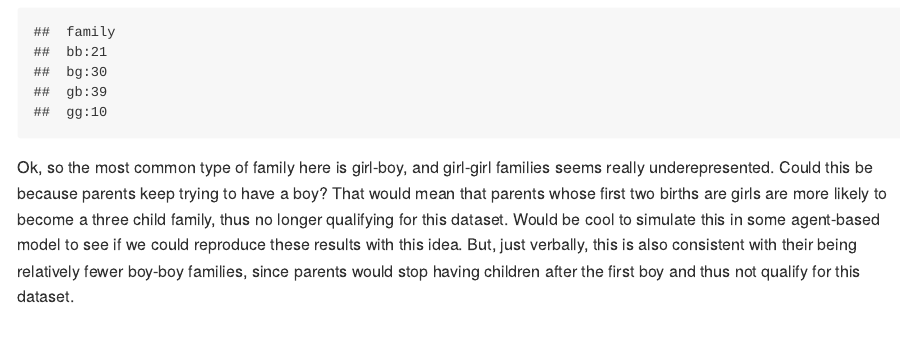
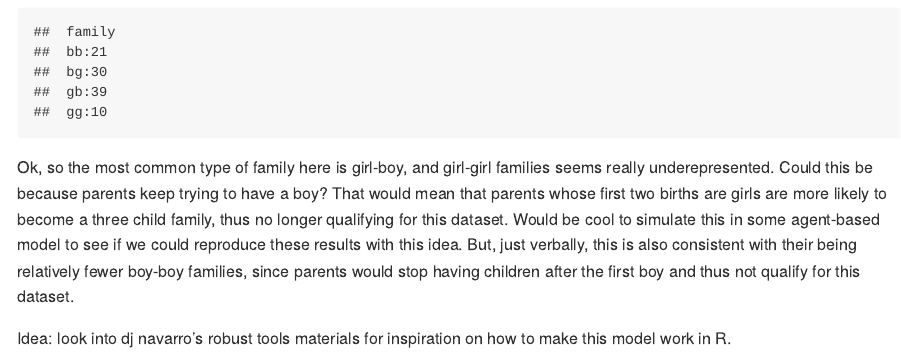
Before and after one commit to vbrazao/statistical-rethinking, an R Markdown document (chp3/chp3.Rmd): the page in a window 1100 px wide, from 11330 px down. Rendered offline with R 4.5, knitr and Pandoc, with nearby package versions; some code elsewhere in the file could not run offline.

Commit message:
added idea for resrouce to conduct simulation

````diff
--- a/chp3/chp3.Rmd
+++ b/chp3/chp3.Rmd
@@ -347,3 +347,5 @@ births %>%
   summary()
 ```
 Ok, so the most common type of family here is girl-boy, and girl-girl families seems really underepresented. Could this be because parents keep trying to have a boy? That would mean that parents whose first two births are girls are more likely to become a three child family, thus no longer qualifying for this dataset. Would be cool to simulate this in some agent-based model to see if we could reproduce these results with this idea. But, just verbally, this is also consistent with their being relatively fewer boy-boy families, since parents would stop having children after the first boy and thus not qualify for this dataset.
+
+Idea: look into dj navarro's robust tools materials for inspiration on how to make this model work in R.
````
